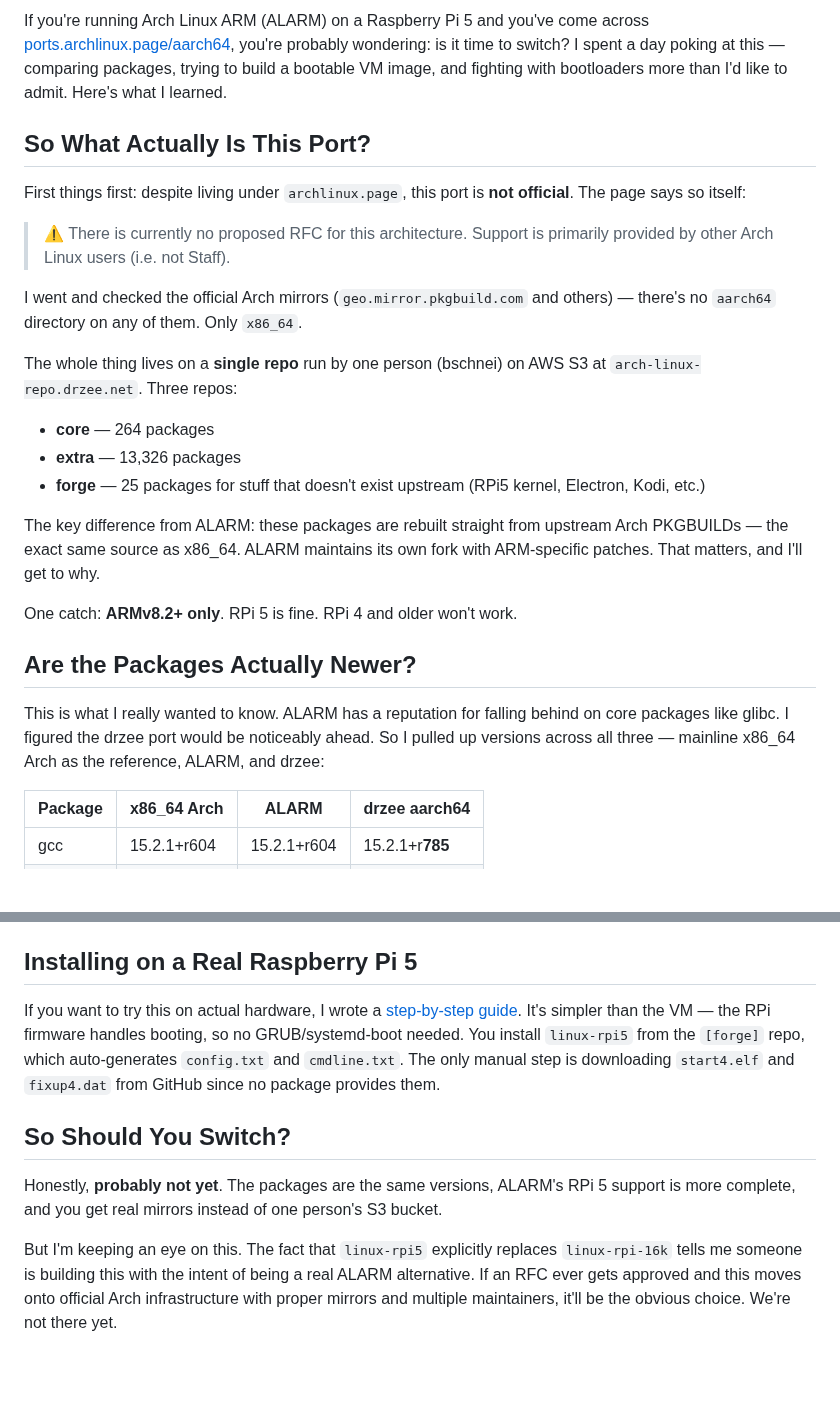
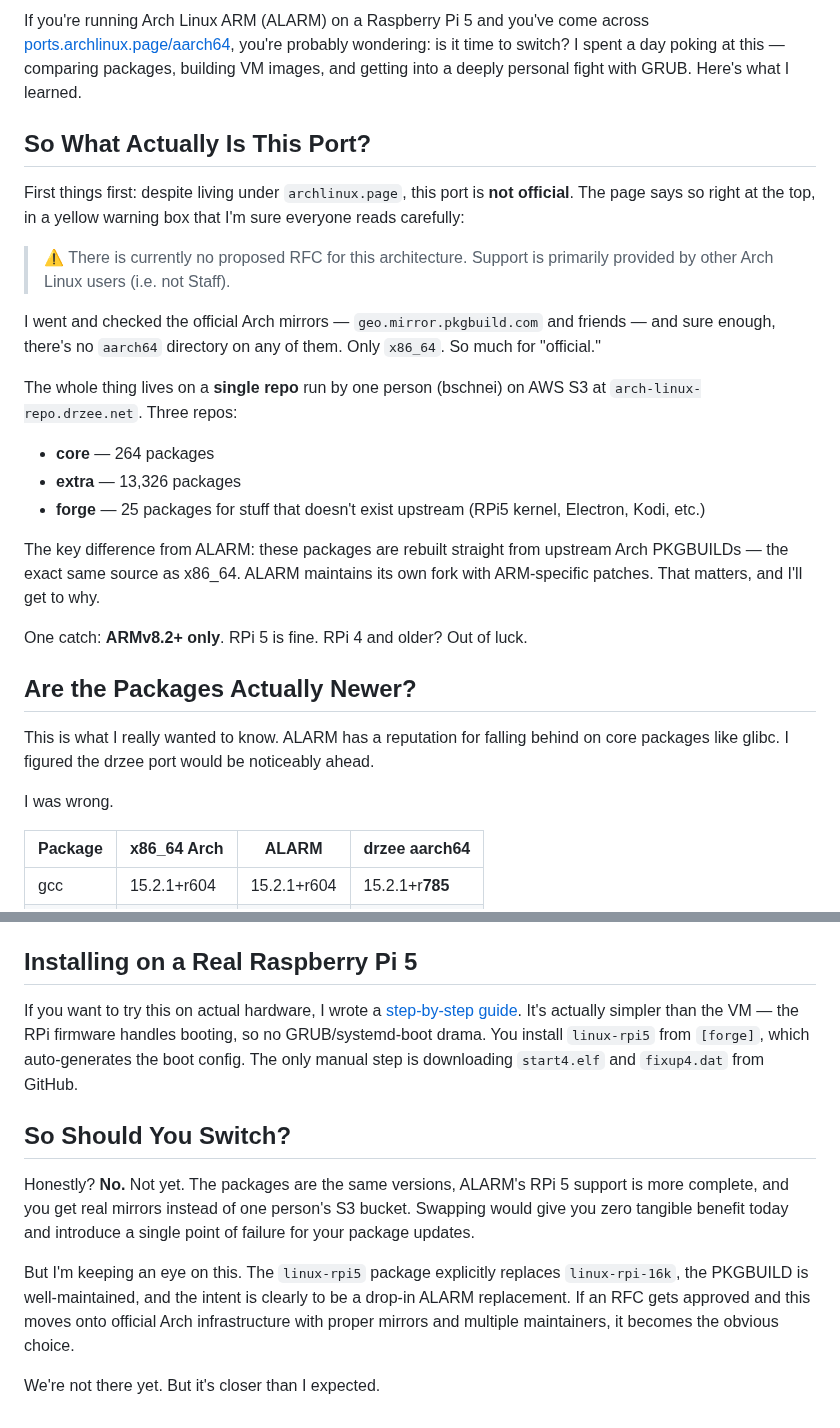
Before and after one commit to assapir/blog, a Markdown page: public/posts/arch-aarch64-port-rpi5.md, 2 parts joined by grey strips. Rendered like a GitHub page; blank space fills up the shorter version.

```diff
--- a/public/posts/arch-aarch64-port-rpi5.md
+++ b/public/posts/arch-aarch64-port-rpi5.md
@@ -1,12 +1,12 @@
-If you're running Arch Linux ARM (ALARM) on a Raspberry Pi 5 and you've come across [ports.archlinux.page/aarch64](https://ports.archlinux.page/aarch64/), you're probably wondering: is it time to switch? I spent a day poking at this — comparing packages, trying to build a bootable VM image, and fighting with bootloaders more than I'd like to admit. Here's what I learned.
+If you're running Arch Linux ARM (ALARM) on a Raspberry Pi 5 and you've come across [ports.archlinux.page/aarch64](https://ports.archlinux.page/aarch64/), you're probably wondering: is it time to switch? I spent a day poking at this — comparing packages, building VM images, and getting into a deeply personal fight with GRUB. Here's what I learned.
 
 ## So What Actually Is This Port?
 
-First things first: despite living under `archlinux.page`, this port is **not official**. The page says so itself:
+First things first: despite living under `archlinux.page`, this port is **not official**. The page says so right at the top, in a yellow warning box that I'm sure everyone reads carefully:
 
 > ⚠️ There is currently no proposed RFC for this architecture. Support is primarily provided by other Arch Linux users (i.e. not Staff).
 
-I went and checked the official Arch mirrors (`geo.mirror.pkgbuild.com` and others) — there's no `aarch64` directory on any of them. Only `x86_64`.
+I went and checked the official Arch mirrors — `geo.mirror.pkgbuild.com` and friends — and sure enough, there's no `aarch64` directory on any of them. Only `x86_64`. So much for "official."
 
 The whole thing lives on a **single repo** run by one person (bschnei) on AWS S3 at `arch-linux-repo.drzee.net`. Three repos:
 
@@ -16,11 +16,13 @@ The whole thing lives on a **single repo** run by one person (bschnei) on AWS S3
 
 The key difference from ALARM: these packages are rebuilt straight from upstream Arch PKGBUILDs — the exact same source as x86_64. ALARM maintains its own fork with ARM-specific patches. That matters, and I'll get to why.
 
-One catch: **ARMv8.2+ only**. RPi 5 is fine. RPi 4 and older won't work.
+One catch: **ARMv8.2+ only**. RPi 5 is fine. RPi 4 and older? Out of luck.
 
 ## Are the Packages Actually Newer?
 
-This is what I really wanted to know. ALARM has a reputation for falling behind on core packages like glibc. I figured the drzee port would be noticeably ahead. So I pulled up versions across all three — mainline x86_64 Arch as the reference, ALARM, and drzee:
+This is what I really wanted to know. ALARM has a reputation for falling behind on core packages like glibc. I figured the drzee port would be noticeably ahead.
+
+I was wrong.
 
 | Package | x86_64 Arch | ALARM | drzee aarch64 |
 |---------|-------------|-------|---------------|
@@ -79,10 +81,12 @@ The other gotcha: the bootstrap tarball ships with root **locked** (`root:*` in
 
 ## Installing on a Real Raspberry Pi 5
 
-If you want to try this on actual hardware, I wrote a [step-by-step guide](https://gist.github.com/assapir/bfb047ac1abc1d1adf112b7bdbdef2d5). It's simpler than the VM — the RPi firmware handles booting, so no GRUB/systemd-boot needed. You install `linux-rpi5` from the `[forge]` repo, which auto-generates `config.txt` and `cmdline.txt`. The only manual step is downloading `start4.elf` and `fixup4.dat` from GitHub since no package provides them.
+If you want to try this on actual hardware, I wrote a [step-by-step guide](https://gist.github.com/assapir/bfb047ac1abc1d1adf112b7bdbdef2d5). It's actually simpler than the VM — the RPi firmware handles booting, so no GRUB/systemd-boot drama. You install `linux-rpi5` from `[forge]`, which auto-generates the boot config. The only manual step is downloading `start4.elf` and `fixup4.dat` from GitHub.
 
 ## So Should You Switch?
 
-Honestly, **probably not yet**. The packages are the same versions, ALARM's RPi 5 support is more complete, and you get real mirrors instead of one person's S3 bucket.
+Honestly? **No.** Not yet. The packages are the same versions, ALARM's RPi 5 support is more complete, and you get real mirrors instead of one person's S3 bucket. Swapping would give you zero tangible benefit today and introduce a single point of failure for your package updates.
 
-But I'm keeping an eye on this. The fact that `linux-rpi5` explicitly replaces `linux-rpi-16k` tells me someone is building this with the intent of being a real ALARM alternative. If an RFC ever gets approved and this moves onto official Arch infrastructure with proper mirrors and multiple maintainers, it'll be the obvious choice. We're not there yet.
+But I'm keeping an eye on this. The `linux-rpi5` package explicitly replaces `linux-rpi-16k`, the PKGBUILD is well-maintained, and the intent is clearly to be a drop-in ALARM replacement. If an RFC gets approved and this moves onto official Arch infrastructure with proper mirrors and multiple maintainers, it becomes the obvious choice.
+
+We're not there yet. But it's closer than I expected.
```
Also changed, not shown: other parts of public/posts/arch-aarch64-port-rpi5.md (+14 -14 lines).
